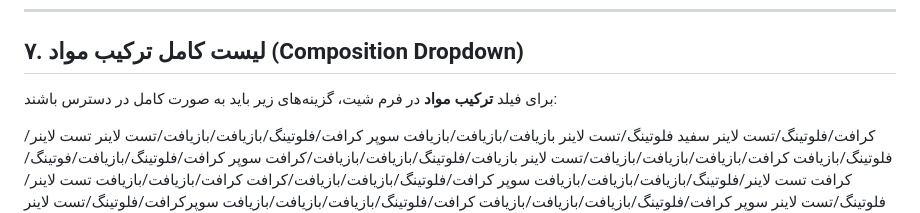
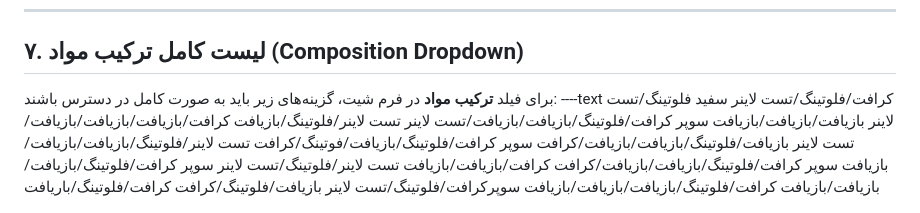
Before and after one commit to mahdisaadati63/sell, a Markdown page: README.md, the part around the change. Rendered like a GitHub page.

```diff
--- a/README.md
+++ b/README.md
@@ -177,7 +177,7 @@
 ## ۷. لیست کامل ترکیب مواد (Composition Dropdown)
 
 برای فیلد **ترکیب مواد** در فرم شیت، گزینه‌های زیر باید به صورت کامل در دسترس باشند:
-
+----text
 كرافت/فلوتينگ/تست لاينر
 سفيد فلوتينگ/تست لاينر
 بازيافت/بازيافت/بازيافت
```
